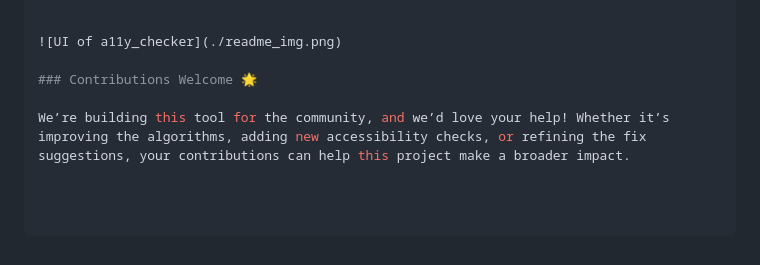
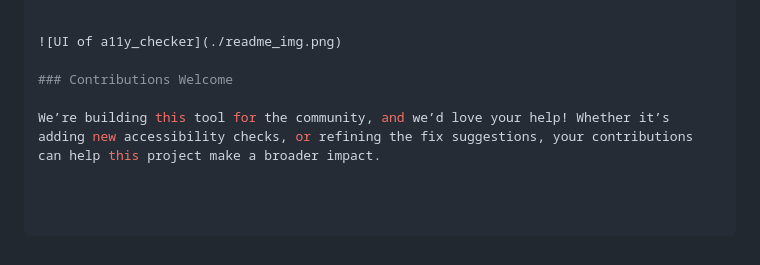
Before and after one commit to berkeley-dsep-infra/jupyterlab-a11y-checker, a Markdown page: README.md, the part around the change. Rendered like a GitHub page.

```diff
--- a/README.md
+++ b/README.md
@@ -72,6 +72,6 @@ Find the package on PyPI [here](https://pypi.org/project/jupyterlab-a11y-checker
 
 ![UI of a11y_checker](./readme_img.png)
 
-### Contributions Welcome 🌟
+### Contributions Welcome
 
-We’re building this tool for the community, and we’d love your help! Whether it’s improving the algorithms, adding new accessibility checks, or refining the fix suggestions, your contributions can help this project make a broader impact.
+We’re building this tool for the community, and we’d love your help! Whether it’s adding new accessibility checks, or refining the fix suggestions, your contributions can help this project make a broader impact.
```
